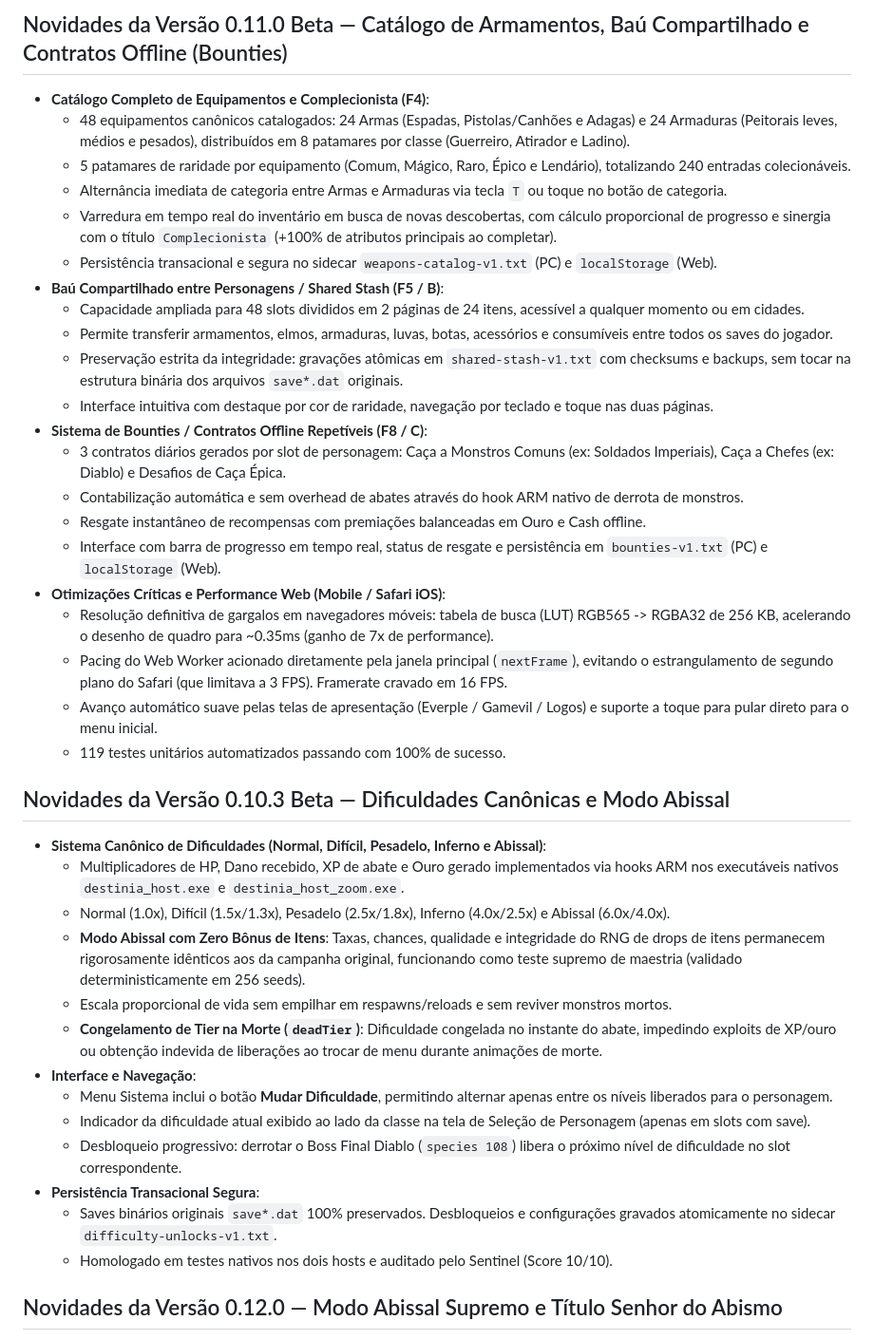
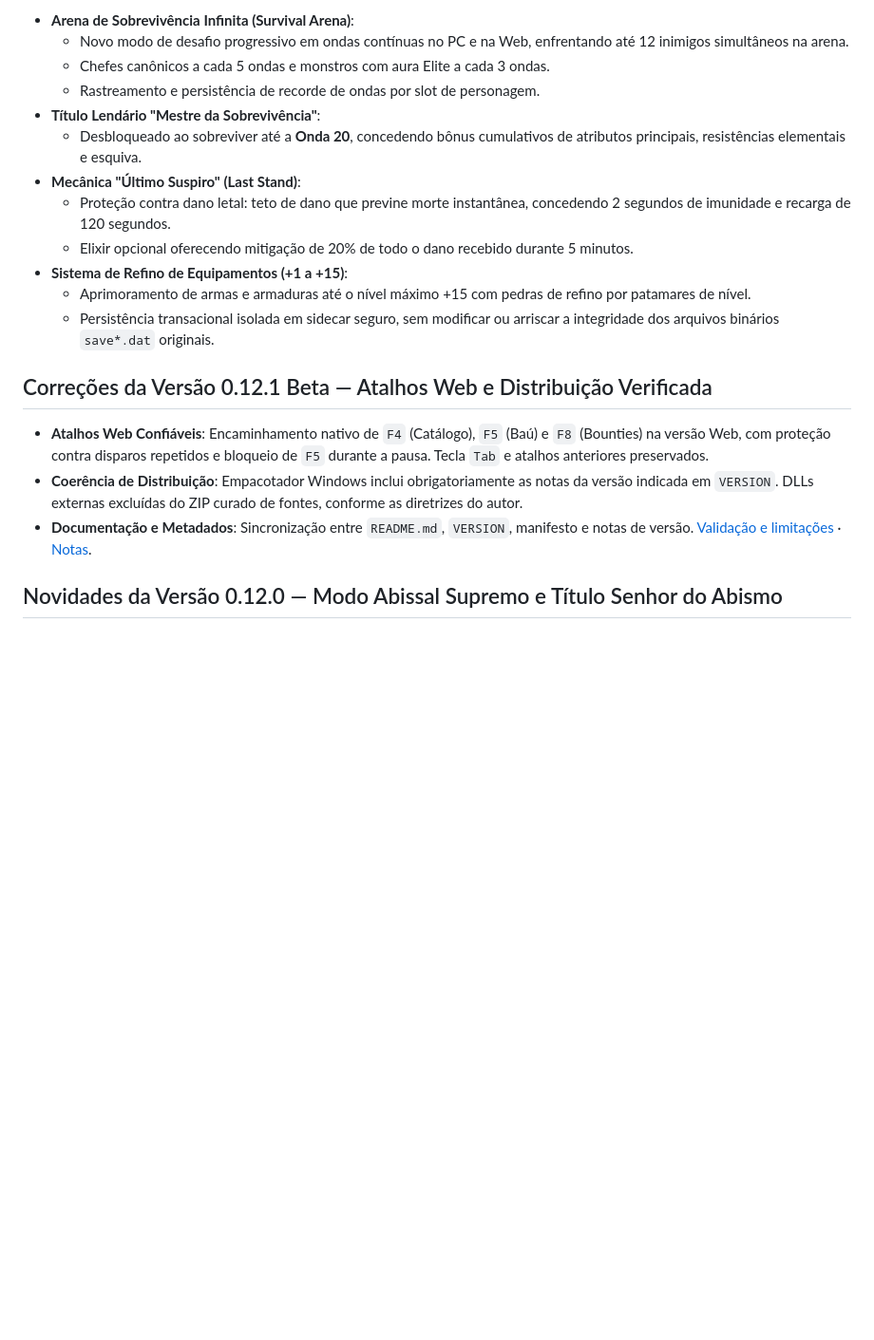
Before and after one commit to sugyua/destinia, a Markdown page: README.md, the part around one of its changes. Shown at 95% size. GitHub-like rendering; blank space fills up the shorter version.

```diff
--- a/README.md
+++ b/README.md
@@ -42,43 +53,22 @@
 
-## Novidades da Versão 0.11.0 Beta — Catálogo de Armamentos, Baú Compartilhado e Contratos Offline (Bounties)
+- **Arena de Sobrevivência Infinita (Survival Arena)**:
+  - Novo modo de desafio progressivo em ondas contínuas no PC e na Web, enfrentando até 12 inimigos simultâneos na arena.
+  - Chefes canônicos a cada 5 ondas e monstros com aura Elite a cada 3 ondas.
+  - Rastreamento e persistência de recorde de ondas por slot de personagem.
+- **Título Lendário "Mestre da Sobrevivência"**:
+  - Desbloqueado ao sobreviver até a **Onda 20**, concedendo bônus cumulativos de atributos principais, resistências elementais e esquiva.
+- **Mecânica "Último Suspiro" (Last Stand)**:
+  - Proteção contra dano letal: teto de dano que previne morte instantânea, concedendo 2 segundos de imunidade e recarga de 120 segundos.
+  - Elixir opcional oferecendo mitigação de 20% de todo o dano recebido durante 5 minutos.
+- **Sistema de Refino de Equipamentos (+1 a +15)**:
+  - Aprimoramento de armas e armaduras até o nível máximo +15 com pedras de refino por patamares de nível.
+  - Persistência transacional isolada em sidecar seguro, sem modificar ou arriscar a integridade dos arquivos binários `save*.dat` originais.
 
-- **Catálogo Completo de Equipamentos e Complecionista (F4)**:
-  - 48 equipamentos canônicos catalogados: 24 Armas (Espadas, Pistolas/Canhões e Adagas) e 24 Armaduras (Peitorais leves, médios e pesados), distribuídos em 8 patamares por classe (Guerreiro, Atirador e Ladino).
-  - 5 patamares de raridade por equipamento (Comum, Mágico, Raro, Épico e Lendário), totalizando 240 entradas colecionáveis.
-  - Alternância imediata de categoria entre Armas e Armaduras via tecla `T` ou toque no botão de categoria.
-  - Varredura em tempo real do inventário em busca de novas descobertas, com cálculo proporcional de progresso e sinergia com o título `Complecionista` (+100% de atributos principais ao completar).
-  - Persistência transacional e segura no sidecar `weapons-catalog-v1.txt` (PC) e `localStorage` (Web).
-- **Baú Compartilhado entre Personagens / Shared Stash (F5 / B)**:
-  - Capacidade ampliada para 48 slots divididos em 2 páginas de 24 itens, acessível a qualquer momento ou em cidades.
-  - Permite transferir armamentos, elmos, armaduras, luvas, botas, acessórios e consumíveis entre todos os saves do jogador.
-  - Preservação estrita da integridade: gravações atômicas em `shared-stash-v1.txt` com checksums e backups, sem tocar na estrutura binária dos arquivos `save*.dat` originais.
-  - Interface intuitiva com destaque por cor de raridade, navegação por teclado e toque nas duas páginas.
-- **Sistema de Bounties / Contratos Offline Repetíveis (F8 / C)**:
-  - 3 contratos diários gerados por slot de personagem: Caça a Monstros Comuns (ex: Soldados Imperiais), Caça a Chefes (ex: Diablo) e Desafios de Caça Épica.
-  - Contabilização automática e sem overhead de abates através do hook ARM nativo de derrota de monstros.
-  - Resgate instantâneo de recompensas com premiações balanceadas em Ouro e Cash offline.
-  - Interface com barra de progresso em tempo real, status de resgate e persistência em `bounties-v1.txt` (PC) e `localStorage` (Web).
-- **Otimizações Críticas e Performance Web (Mobile / Safari iOS)**:
-  - Resolução definitiva de gargalos em navegadores móveis: tabela de busca (LUT) RGB565 -> RGBA32 de 256 KB, acelerando o desenho de quadro para ~0.35ms (ganho de 7x de performance).
-  - Pacing do Web Worker acionado diretamente pela janela principal (`nextFrame`), evitando o estrangulamento de segundo plano do Safari (que limitava a 3 FPS). Framerate cravado em 16 FPS.
-  - Avanço automático suave pelas telas de apresentação (Everple / Gamevil / Logos) e suporte a toque para pular direto para o menu inicial.
-  - 119 testes unitários automatizados passando com 100% de sucesso.
+## Correções da Versão 0.12.1 Beta — Atalhos Web e Distribuição Verificada
 
-## Novidades da Versão 0.10.3 Beta — Dificuldades Canônicas e Modo Abissal
-
-- **Sistema Canônico de Dificuldades (Normal, Difícil, Pesadelo, Inferno e Abissal)**:
-  - Multiplicadores de HP, Dano recebido, XP de abate e Ouro gerado implementados via hooks ARM nos executáveis nativos `destinia_host.exe` e `destinia_host_zoom.exe`.
-  - Normal (1.0x), Difícil (1.5x/1.3x), Pesadelo (2.5x/1.8x), Inferno (4.0x/2.5x) e Abissal (6.0x/4.0x).
-  - **Modo Abissal com Zero Bônus de Itens**: Taxas, chances, qualidade e integridade do RNG de drops de itens permanecem rigorosamente idênticos aos da campanha original, funcionando como teste supremo de maestria (validado deterministicamente em 256 seeds).
-  - Escala proporcional de vida sem empilhar em respawns/reloads e sem reviver monstros mortos.
-  - **Congelamento de Tier na Morte (`deadTier`)**: Dificuldade congelada no instante do abate, impedindo exploits de XP/ouro ou obtenção indevida de liberações ao trocar de menu durante animações de morte.
-- **Interface e Navegação**:
-  - Menu Sistema inclui o botão **Mudar Dificuldade**, permitindo alternar apenas entre os níveis liberados para o personagem.
-  - Indicador da dificuldade atual exibido ao lado da classe na tela de Seleção de Personagem (apenas em slots com save).
-  - Desbloqueio progressivo: derrotar o Boss Final Diablo (`species 108`) libera o próximo nível de dificuldade no slot correspondente.
-- **Persistência Transacional Segura**:
-  - Saves binários originais `save*.dat` 100% preservados. Desbloqueios e configurações gravados atomicamente no sidecar `difficulty-unlocks-v1.txt`.
-  - Homologado em testes nativos nos dois hosts e auditado pelo Sentinel (Score 10/10).
+- **Atalhos Web Confiáveis**: Encaminhamento nativo de `F4` (Catálogo), `F5` (Baú) e `F8` (Bounties) na versão Web, com proteção contra disparos repetidos e bloqueio de `F5` durante a pausa. Tecla `Tab` e atalhos anteriores preservados.
+- **Coerência de Distribuição**: Empacotador Windows inclui obrigatoriamente as notas da versão indicada em `VERSION`. DLLs externas excluídas do ZIP curado de fontes, conforme as diretrizes do autor.
+- **Documentação e Metadados**: Sincronização entre `README.md`, `VERSION`, manifesto e notas de versão. [Validação e limitações](docs/VERIFICACAO_0.12.1.md) · [Notas](release/NOTAS_0.12.1.md).
 
 ## Novidades da Versão 0.12.0 — Modo Abissal Supremo e Título Senhor do Abismo
 
```
Also changed, not shown: other parts of README.md (+48 -26 lines).
